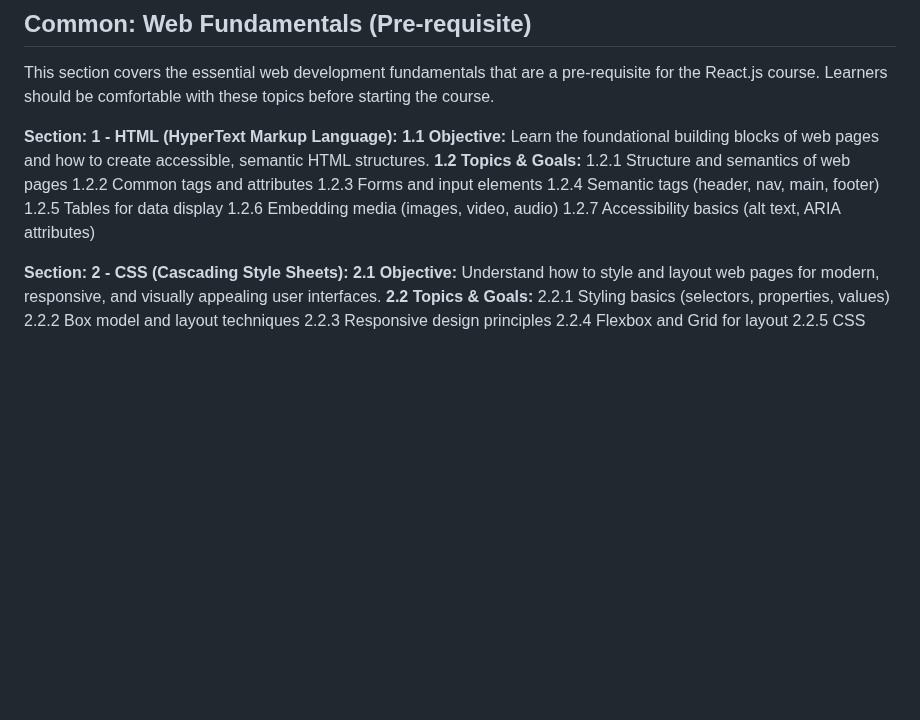
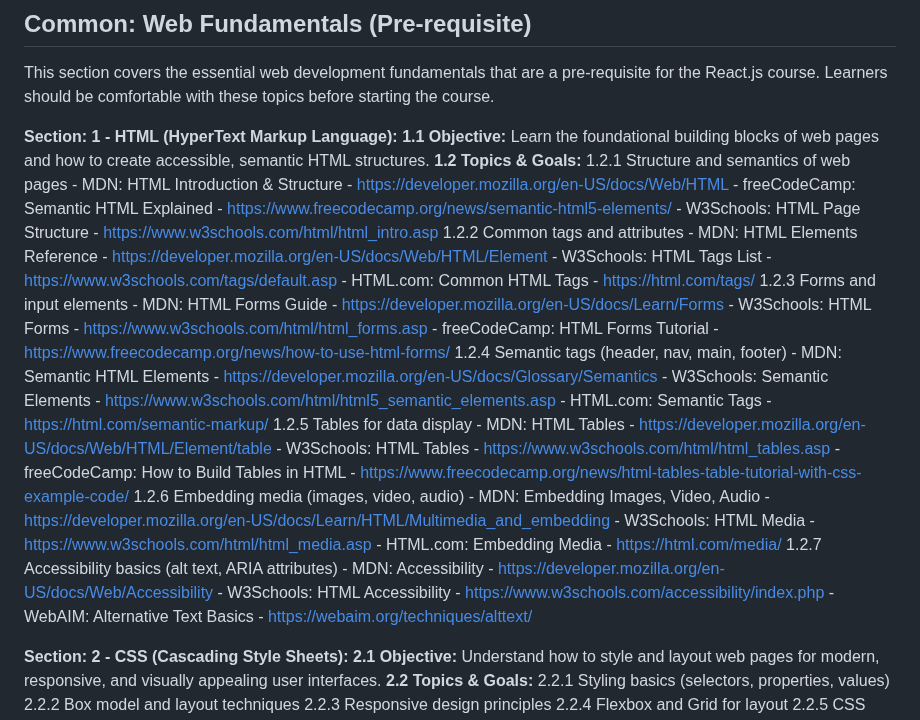
Before and after one commit to sagarteria/React-Native-HandsOn, a Markdown page: ReactJs-Course-README.md, the part around the change. Drawn GitHub-style; blank space fills up the shorter version.

Commit message:
Add reference links for HTML topics in web fundamentals section to enhance learning resources

```diff
--- a/ReactJs-Course-README.md
+++ b/ReactJs-Course-README.md
@@ -68,12 +68,33 @@ This section covers the essential web development fundamentals that are a pre-re
         Learn the foundational building blocks of web pages and how to create accessible, semantic HTML structures.
     **1.2 Topics & Goals:**
         1.2.1 Structure and semantics of web pages
+            - MDN: HTML Introduction & Structure - https://developer.mozilla.org/en-US/docs/Web/HTML
+            - freeCodeCamp: Semantic HTML Explained - https://www.freecodecamp.org/news/semantic-html5-elements/
+            - W3Schools: HTML Page Structure - https://www.w3schools.com/html/html_intro.asp
         1.2.2 Common tags and attributes
+            - MDN: HTML Elements Reference - https://developer.mozilla.org/en-US/docs/Web/HTML/Element
+            - W3Schools: HTML Tags List - https://www.w3schools.com/tags/default.asp
+            - HTML.com: Common HTML Tags - https://html.com/tags/
         1.2.3 Forms and input elements
+            - MDN: HTML Forms Guide - https://developer.mozilla.org/en-US/docs/Learn/Forms
+            - W3Schools: HTML Forms - https://www.w3schools.com/html/html_forms.asp
+            - freeCodeCamp: HTML Forms Tutorial - https://www.freecodecamp.org/news/how-to-use-html-forms/
         1.2.4 Semantic tags (header, nav, main, footer)
+            - MDN: Semantic HTML Elements - https://developer.mozilla.org/en-US/docs/Glossary/Semantics
+            - W3Schools: Semantic Elements - https://www.w3schools.com/html/html5_semantic_elements.asp
+            - HTML.com: Semantic Tags - https://html.com/semantic-markup/
         1.2.5 Tables for data display
+            - MDN: HTML Tables - https://developer.mozilla.org/en-US/docs/Web/HTML/Element/table
+            - W3Schools: HTML Tables - https://www.w3schools.com/html/html_tables.asp
+            - freeCodeCamp: How to Build Tables in HTML - https://www.freecodecamp.org/news/html-tables-table-tutorial-with-css-example-code/
         1.2.6 Embedding media (images, video, audio)
+            - MDN: Embedding Images, Video, Audio - https://developer.mozilla.org/en-US/docs/Learn/HTML/Multimedia_and_embedding
+            - W3Schools: HTML Media - https://www.w3schools.com/html/html_media.asp
+            - HTML.com: Embedding Media - https://html.com/media/
         1.2.7 Accessibility basics (alt text, ARIA attributes)
+            - MDN: Accessibility - https://developer.mozilla.org/en-US/docs/Web/Accessibility
+            - W3Schools: HTML Accessibility - https://www.w3schools.com/accessibility/index.php
+            - WebAIM: Alternative Text Basics - https://webaim.org/techniques/alttext/
 
 **Section: 2 - CSS (Cascading Style Sheets):**
     **2.1 Objective:**
```
